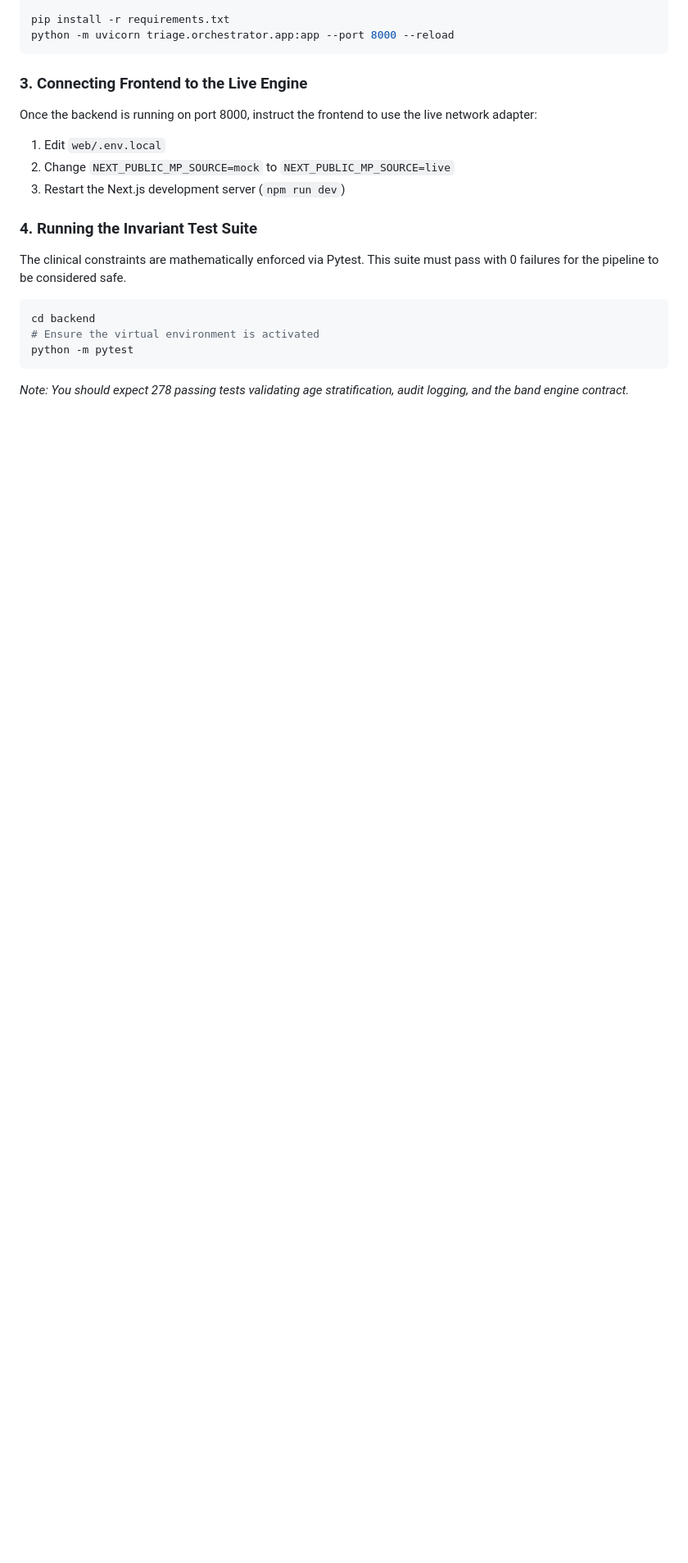
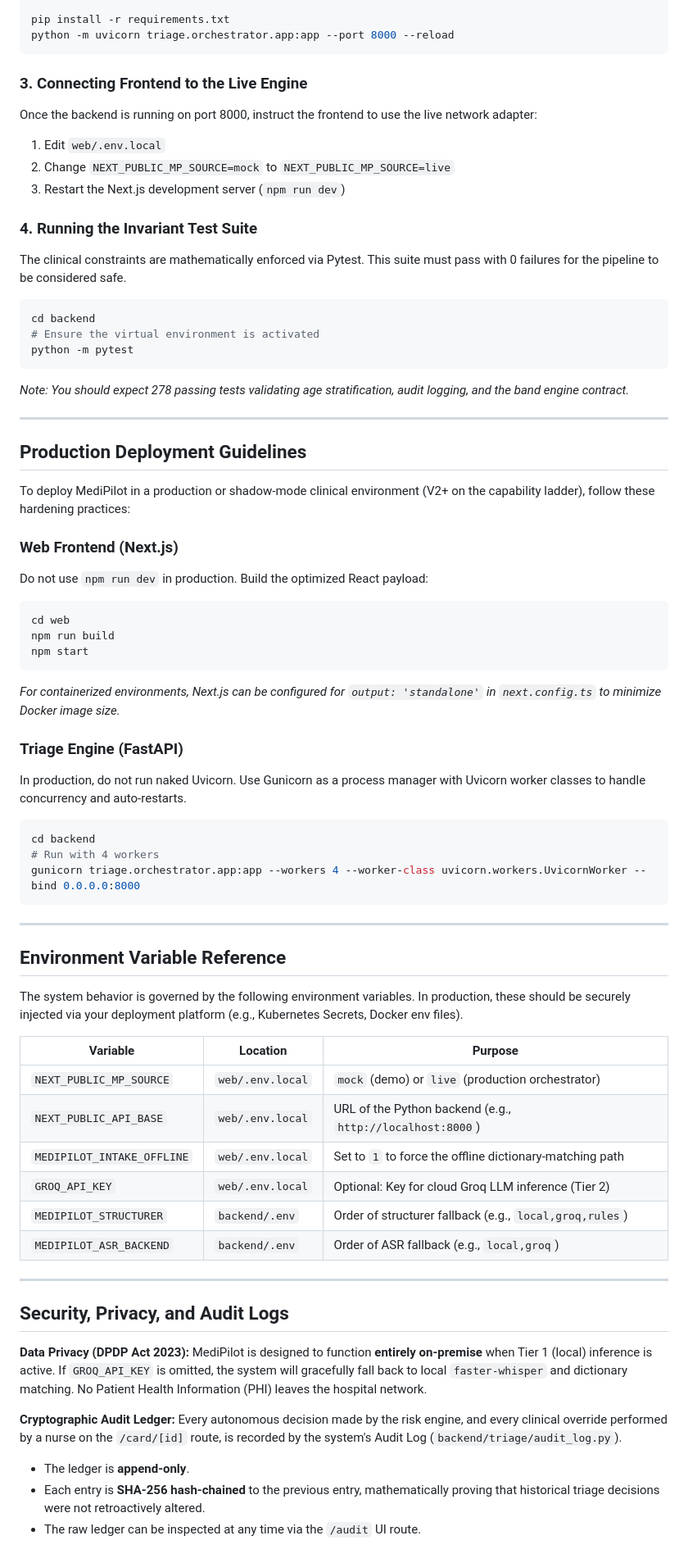
Before and after one commit to AdityaOnam/MediPilot, a Markdown page: docs/README.md, the part around the change. Shown at 82% size. GitHub-like rendering; blank space fills up the shorter version.

Commit message:
docs: expand README with production deployment, env vars, and security

````diff
--- a/docs/README.md
+++ b/docs/README.md
@@ -99,3 +99,56 @@ cd backend
 python -m pytest
 ```
 *Note: You should expect 278 passing tests validating age stratification, audit logging, and the band engine contract.*
+
+---
+
+## Production Deployment Guidelines
+
+To deploy MediPilot in a production or shadow-mode clinical environment (V2+ on the capability ladder), follow these hardening practices:
+
+### Web Frontend (Next.js)
+Do not use `npm run dev` in production. Build the optimized React payload:
+
+```bash
+cd web
+npm run build
+npm start
+```
+*For containerized environments, Next.js can be configured for `output: 'standalone'` in `next.config.ts` to minimize Docker image size.*
+
+### Triage Engine (FastAPI)
+In production, do not run naked Uvicorn. Use Gunicorn as a process manager with Uvicorn worker classes to handle concurrency and auto-restarts.
+
+```bash
+cd backend
+# Run with 4 workers
+gunicorn triage.orchestrator.app:app --workers 4 --worker-class uvicorn.workers.UvicornWorker --bind 0.0.0.0:8000
+```
+
+---
+
+## Environment Variable Reference
+
+The system behavior is governed by the following environment variables. In production, these should be securely injected via your deployment platform (e.g., Kubernetes Secrets, Docker env files).
+
+| Variable | Location | Purpose |
+|---|---|---|
+| `NEXT_PUBLIC_MP_SOURCE` | `web/.env.local` | `mock` (demo) or `live` (production orchestrator) |
+| `NEXT_PUBLIC_API_BASE` | `web/.env.local` | URL of the Python backend (e.g., `http://localhost:8000`) |
+| `MEDIPILOT_INTAKE_OFFLINE`| `web/.env.local` | Set to `1` to force the offline dictionary-matching path |
+| `GROQ_API_KEY` | `web/.env.local` | Optional: Key for cloud Groq LLM inference (Tier 2) |
+| `MEDIPILOT_STRUCTURER` | `backend/.env` | Order of structurer fallback (e.g., `local,groq,rules`) |
+| `MEDIPILOT_ASR_BACKEND` | `backend/.env` | Order of ASR fallback (e.g., `local,groq`) |
+
+---
+
+## Security, Privacy, and Audit Logs
+
+**Data Privacy (DPDP Act 2023):**
+MediPilot is designed to function **entirely on-premise** when Tier 1 (local) inference is active. If `GROQ_API_KEY` is omitted, the system will gracefully fall back to local `faster-whisper` and dictionary matching. No Patient Health Information (PHI) leaves the hospital network.
+
+**Cryptographic Audit Ledger:**
+Every autonomous decision made by the risk engine, and every clinical override performed by a nurse on the `/card/[id]` route, is recorded by the system's Audit Log (`backend/triage/audit_log.py`).
+- The ledger is **append-only**.
+- Each entry is **SHA-256 hash-chained** to the previous entry, mathematically proving that historical triage decisions were not retroactively altered.
+- The raw ledger can be inspected at any time via the `/audit` UI route.
````
